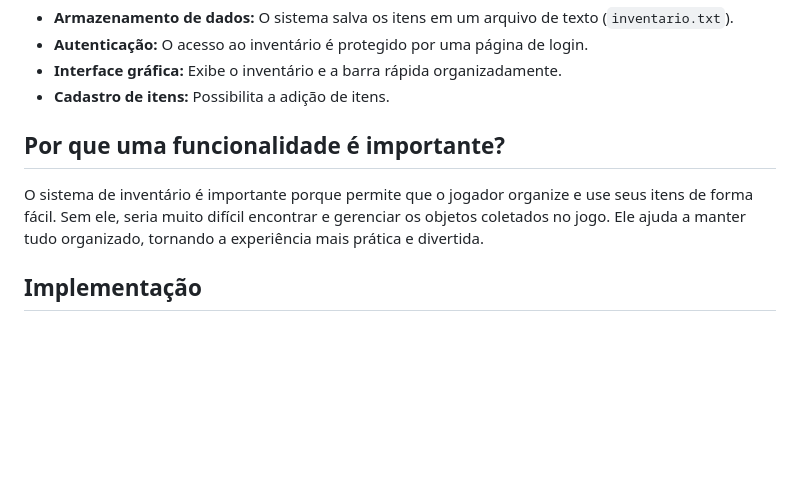
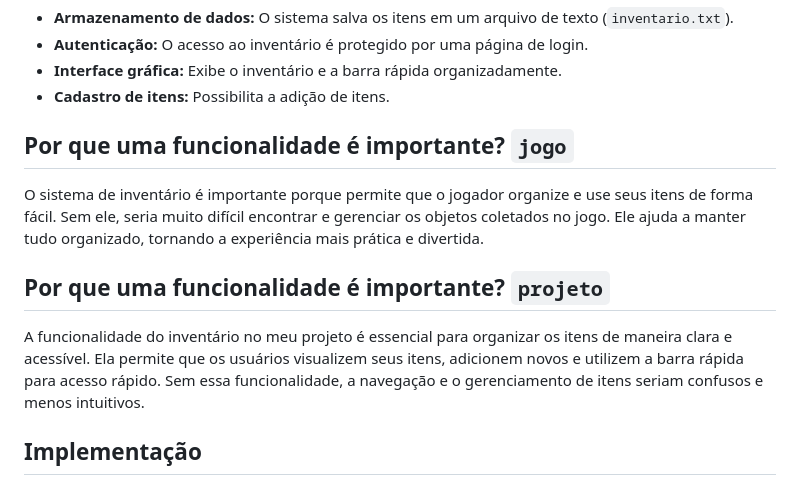
Before and after one commit to Breno772/inventario, a Markdown page: README.md, the part around the change. Drawn GitHub-style; blank space fills up the shorter version.

```diff
--- a/README.md
+++ b/README.md
@@ -13,8 +13,11 @@ O inventário interliga diferentes sistemas do jogo, como:
 - **Interface gráfica:** Exibe o inventário e a barra rápida organizadamente.
 - **Cadastro de itens:** Possibilita a adição de itens.
 
-## Por que uma funcionalidade é importante?
+## Por que uma funcionalidade é importante? **`jogo`**
 O sistema de inventário é importante porque permite que o jogador organize e use seus itens de forma fácil. Sem ele, seria muito difícil encontrar e gerenciar os objetos coletados no jogo. Ele ajuda a manter tudo organizado, tornando a experiência mais prática e divertida.
+
+## Por que uma funcionalidade é importante? **`projeto`**
+A funcionalidade do inventário no meu projeto é essencial para organizar os itens de maneira clara e acessível. Ela permite que os usuários visualizem seus itens, adicionem novos e utilizem a barra rápida para acesso rápido. Sem essa funcionalidade, a navegação e o gerenciamento de itens seriam confusos e menos intuitivos.
 
 ## Implementação
 ### Front-End
```
